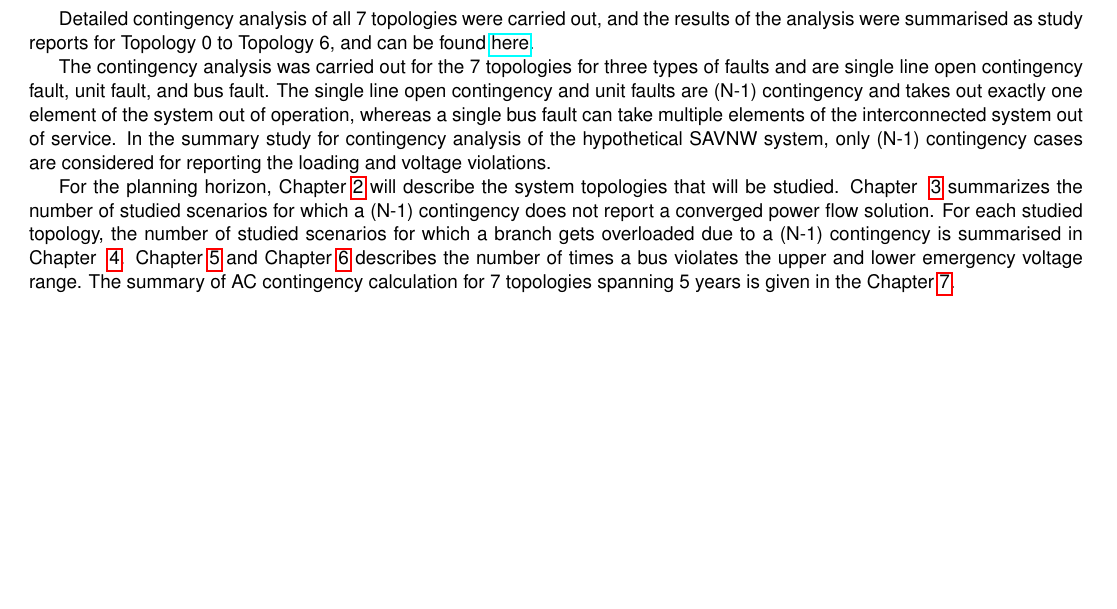
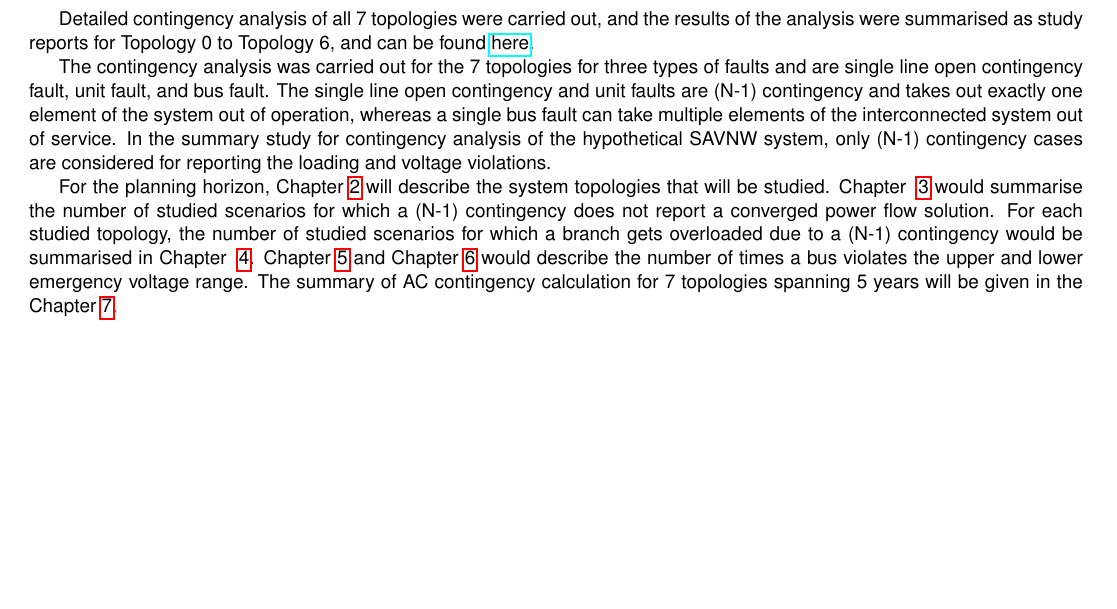
Before and after one commit to jessla89/PSSE-Contingency-Analysis, a LaTeX document (PSSE contingency summary report.tex): part of page 8 of 28, cut so that both start at the same text, the shorter picture padded with empty space. Compiled offline with pdfLaTeX.

Commit message:
Add files via upload

```diff
--- a/PSSE contingency summary report.tex
+++ b/PSSE contingency summary report.tex
@@ -142,7 +142,7 @@ Detailed contingency analysis of all 7 topologies were carried out, and the resu
 
 The contingency analysis was carried out for the 7 topologies for three types of faults and are single line open contingency fault, unit fault, and bus fault. The single line open contingency and unit faults are (N-1) contingency and takes out exactly one element of the system out of operation, whereas a single bus fault can take multiple elements of the interconnected system out of service. In the summary study for contingency analysis of the hypothetical SAVNW system, only (N-1) contingency cases are considered for reporting the loading and voltage violations.
 
-For the planning horizon, Chapter \ref{chap:sum} will describe the system topologies that will be studied. Chapter ~\ref{chap:nonconv} summarizes the number of studied scenarios for which a (N-1) contingency does not report a converged power flow solution. For each studied topology, the number of studied scenarios for which a branch gets overloaded due to a (N-1) contingency is summarised in Chapter ~\ref{chap:ovrld}. Chapter \ref{chap:upemvol} and Chapter \ref{chap:lowemvol} describes the number of times a bus violates the upper and lower emergency voltage range. The summary of AC contingency calculation for 7 topologies spanning 5 years is given in the Chapter \ref{conclusion}.
+For the planning horizon, Chapter \ref{chap:sum} will describe the system topologies that will be studied. Chapter ~\ref{chap:nonconv} would summarise the number of studied scenarios for which a (N-1) contingency does not report a converged power flow solution. For each studied topology, the number of studied scenarios for which a branch gets overloaded due to a (N-1) contingency would be summarised in Chapter ~\ref{chap:ovrld}. Chapter \ref{chap:upemvol} and Chapter \ref{chap:lowemvol} would describe the number of times a bus violates the upper and lower emergency voltage range. The summary of AC contingency calculation for 7 topologies spanning 5 years will be given in the Chapter \ref{conclusion}.
 
 
 
```
Also changed, not shown: PSSE contingency summary report.pdf.
